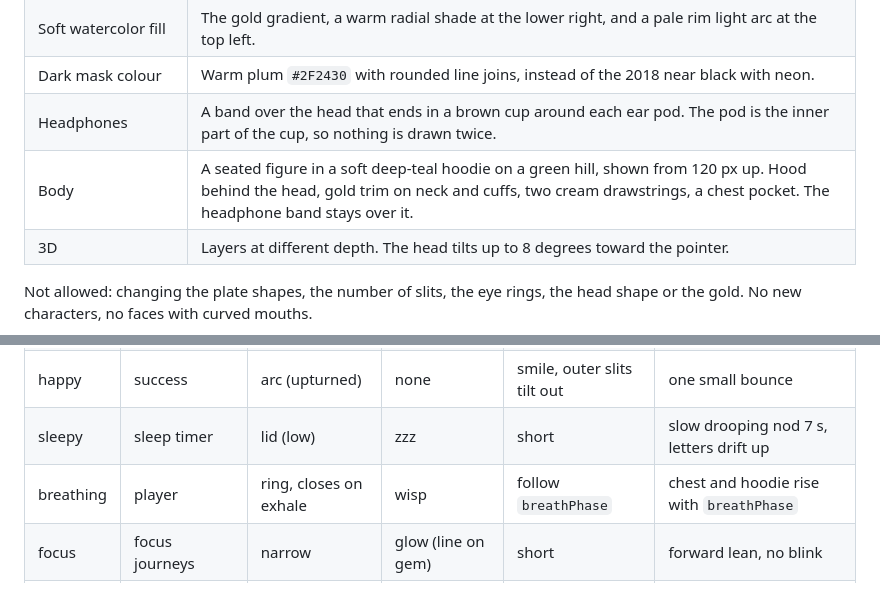
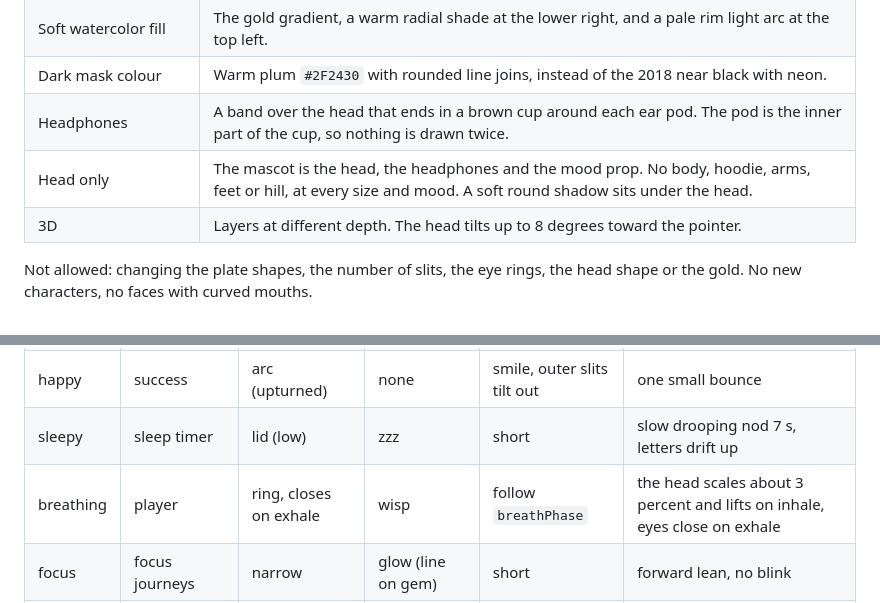
Before and after one commit to DynamiteC/zonked, a Markdown page: docs/MASCOT.md, 2 parts joined by grey strips. Drawn GitHub-style.

```diff
--- a/docs/MASCOT.md
+++ b/docs/MASCOT.md
@@ -30,7 +34,7 @@ All numbers are in the 512 unit space of the 2018 `logo.svg`.
 | Soft watercolor fill | The gold gradient, a warm radial shade at the lower right, and a pale rim light arc at the top left. |
 | Dark mask colour | Warm plum `#2F2430` with rounded line joins, instead of the 2018 near black with neon. |
 | Headphones | A band over the head that ends in a brown cup around each ear pod. The pod is the inner part of the cup, so nothing is drawn twice. |
-| Body | A seated figure in a soft deep-teal hoodie on a green hill, shown from 120 px up. Hood behind the head, gold trim on neck and cuffs, two cream drawstrings, a chest pocket. The headphone band stays over it. |
+| Head only | The mascot is the head, the headphones and the mood prop. No body, hoodie, arms, feet or hill, at every size and mood. A soft round shadow sits under the head. |
 | 3D | Layers at different depth. The head tilts up to 8 degrees toward the pointer. |
 
 Not allowed: changing the plate shapes, the number of slits, the eye rings, the head shape or the gold. No new characters, no faces with curved mouths.
@@ -45,7 +49,7 @@ Props: `mood`, `size`, `reducedMotion`, `label`, `breathPhase`, `level`, `situat
 | listening | sound plays | half | ripples | straight | head sway 6 s, ripples follow `level` |
 | happy | success | arc (upturned) | none | smile, outer slits tilt out | one small bounce |
 | sleepy | sleep timer | lid (low) | zzz | short | slow drooping nod 7 s, letters drift up |
-| breathing | player | ring, closes on exhale | wisp | follow `breathPhase` | chest and hoodie rise with `breathPhase` |
+| breathing | player | ring, closes on exhale | wisp | follow `breathPhase` | the head scales about 3 percent and lifts on inhale, eyes close on exhale |
 | focus | focus journeys | narrow | glow (line on gem) | short | forward lean, no blink |
 | steering | crew steers the sound | ring | spark (near ear pod) | straight | gem pulse once per 3 s |
 | tired | burned out step | heavy (tilted lid) | sweat | frown | head drops, blink every 6 to 11 s |
```
Also changed, not shown: other parts of docs/MASCOT.md (+9 -5 lines), docs/ux-shots/mascot-motion.png, docs/ux-shots/mascot-sheet-dark.png, docs/ux-shots/mascot-sheet.png, 7 other files.
